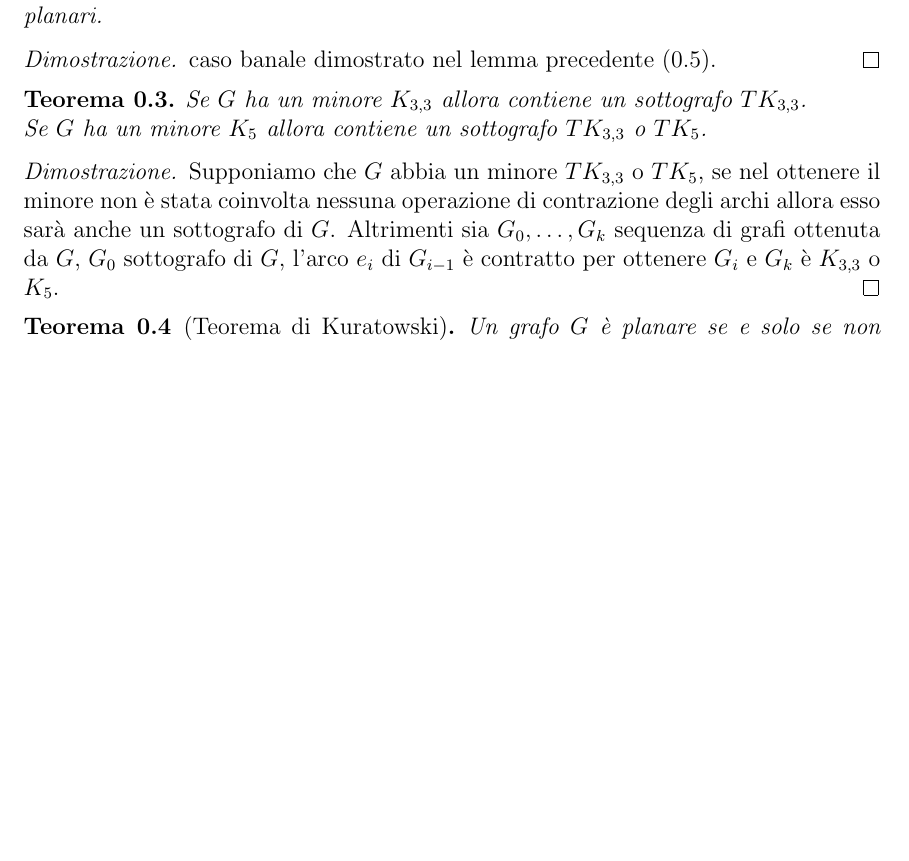
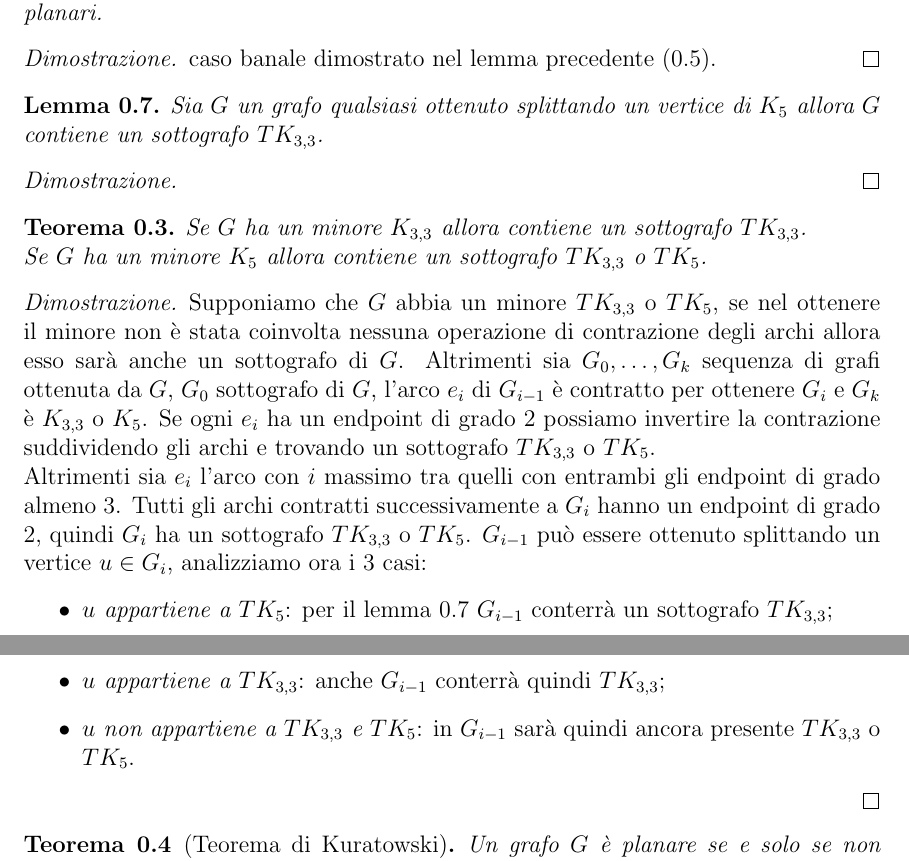
Before and after one commit to MartinoPapa/Grafi_Planari, a LaTeX document (Teoria/main.tex, which reads Teoria/teoria.tex): part of page 10 of 12 before the commit and two parts of pages 10 and 11 of 13 after it, the two joined at a grey line, cut so that both start at the same text, the shorter picture padded with empty space. Compiled offline with pdfLaTeX.

Commit message:
dimostrazione Wagner, teo minori-sottografi

```diff
--- a/Teoria/teoria.tex
+++ b/Teoria/teoria.tex
@@ -325,15 +325,31 @@ Per capire sta roba serve sapere ste robe prima
     \end{proof}
 \end{lemma}
 
+%lemma usato per dimostrare il teorema sotto
+\begin{lemma}\label{12.3}
+    Sia \(G\) un grafo qualsiasi ottenuto splittando un vertice di \(K_5\) allora \(G\) contiene un sottografo \(TK_{3,3}\).
+    \begin{proof}
+
+    \end{proof}
+\end{lemma}
+
+%teorema usato nella dimostrazione di kuratowski
 \begin{teorema}\label{minoreTK5}
     Se \(G\) ha un minore \(K_{3,3}\) allora contiene un sottografo \(TK_{3,3}\). \\
     Se \(G\) ha un minore \(K_5\) allora contiene un sottografo \(TK_{3,3}\) o \(TK_5\).
     \begin{proof}
         Supponiamo che \(G\) abbia un minore \(TK_{3,3}\) o \(TK_5\), se nel ottenere il minore non è stata coinvolta nessuna operazione di contrazione degli archi allora esso sarà anche un sottografo di \(G\). Altrimenti sia \(G_0,\dots, G_k\) sequenza di grafi ottenuta da \(G\), \(G_0\) sottografo di \(G\), l'arco \(e_i\) di \(G_{i-1}\) è contratto per ottenere \(G_i\) e \(G_k\) è \(K_{3,3}\) o \(K_5\).
+        Se ogni \(e_i\) ha un endpoint di grado 2 possiamo invertire la contrazione suddividendo gli archi e trovando un sottografo \(TK_{3,3}\) o \(TK_5\).
+        \\ Altrimenti sia \(e_i\) l'arco con \(i\) massimo tra quelli con entrambi gli endpoint di grado almeno 3. Tutti gli archi contratti successivamente a \(G_i\) hanno un endpoint di grado 2, quindi \(G_i\) ha un sottografo \(TK_{3,3}\) o \(TK_5\). \(G_{i-1}\) può essere ottenuto splittando un vertice \(u \in G_i\), analizziamo ora i 3 casi:
+        \begin{itemize}
+            \item \textit{\(u\) appartiene a \(TK_5\)}: per il lemma \(\ref{12.3}\) \(G_{i-1}\) conterrà un sottografo \(TK_{3,3}\);
+            \item \textit{\(u\) appartiene a \(TK_{3,3}\)}: anche \(G_{i-1}\) conterrà quindi \(TK_{3,3}\);
+            \item \textit{\(u\) non appartiene a \(TK_{3,3}\) e \(TK_5\)}: in \(G_{i-1}\) sarà quindi ancora presente \(TK_{3,3}\) o \(TK_5\).
+        \end{itemize}
     \end{proof}
 \end{teorema}
 
-\begin{teorema}[Teorema di Kuratowski]
+\begin{teorema}[Teorema di Kuratowski]\label{Kuratowski}
     Un grafo \(G\) è planare se e solo se non contiene sottografi \(TK_{3,3}\) o \(TK_5\).
     \begin{proof}
         \underline{“\(\Rightarrow\)”}: dato il lemma \(\ref{k5k33nonplanari}\), è evidente che se un grafo \(G\) è planare non contiene sottografi omeomorfi a \(K_{3,3}\) o \(K_5\). \smallskip \\
```
Also changed, not shown: Teoria/main.pdf, Teoria/teoria.tex (10 more changed lines), 5 other files.
